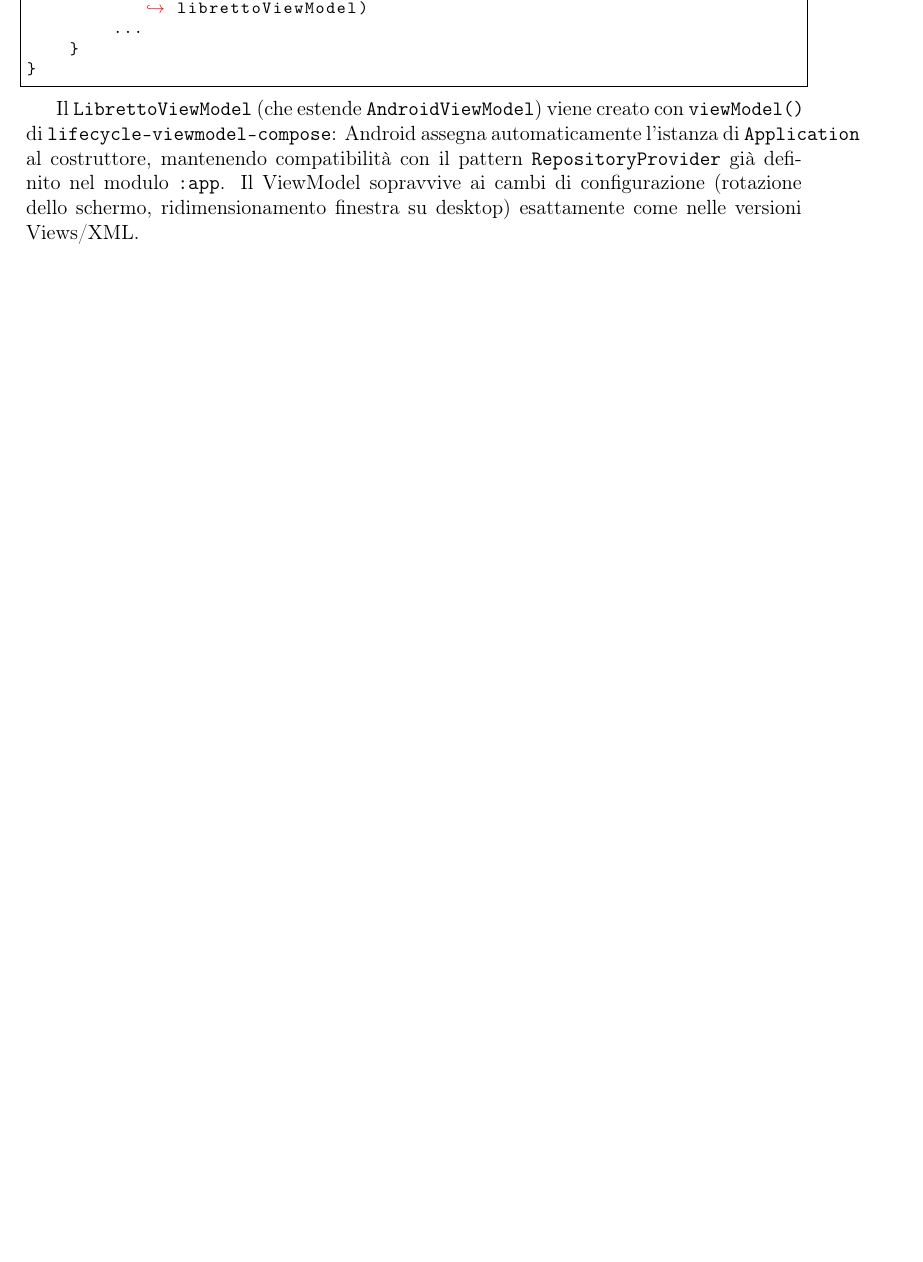
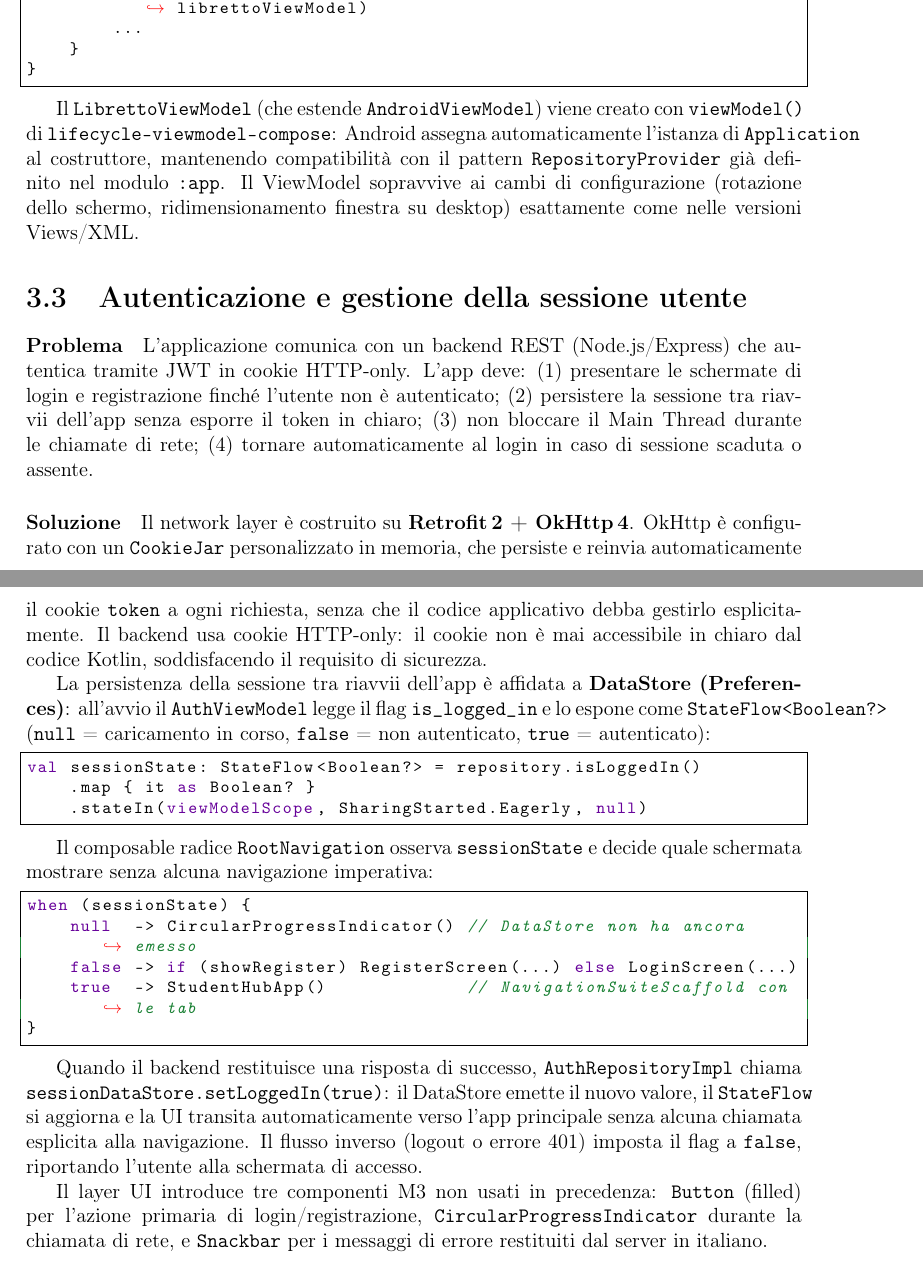
Before and after one commit to diegoandruccioli/studenthub-android, a LaTeX document (docs/relazione/relazione.tex): part of page 7 of 9 before the commit and two parts of pages 8 and 9 of 11 after it, the two joined at a grey line, cut so that both start at the same text, the shorter picture padded with empty space. Compiled offline with pdfLaTeX.

Commit message:
feat(ui): add auth gate to root navigation
  RootNavigation osserva sessionState dall'AuthViewModel e instrada verso
  LoginScreen, RegisterScreen o StudentHubApp senza navigazione imperativa:
  la transizione avviene automaticamente quando il DataStore emette il nuovo
  valore is_logged_in. Lo stato null copre il breve istante di caricamento
  iniziale del DataStore mostrando un CircularProgressIndicator.
  Aggiornata relazione: requisiti funzionali (sezione 1.2) e nuova sezione 3.3
  sull'autenticazione e gestione della sessione.

```diff
--- a/docs/relazione/relazione.tex
+++ b/docs/relazione/relazione.tex
@@ -245,6 +249,55 @@ compatibilità con il pattern \texttt{RepositoryProvider} già definito nel modu
 schermo, ridimensionamento finestra su desktop) esattamente come nelle versioni
 Views/XML.
 
+\section{Autenticazione e gestione della sessione utente}
+
+\paragraph{Problema}
+L'applicazione comunica con un backend REST (Node.js/Express) che autentica tramite
+JWT in cookie HTTP-only. L'app deve: (1) presentare le schermate di login e registrazione
+finché l'utente non è autenticato; (2) persistere la sessione tra riavvii dell'app
+senza esporre il token in chiaro; (3) non bloccare il Main Thread durante le chiamate
+di rete; (4) tornare automaticamente al login in caso di sessione scaduta o assente.
+
+\paragraph{Soluzione}
+Il network layer è costruito su \textbf{Retrofit\,2 + OkHttp\,4}. OkHttp è configurato
+con un \texttt{CookieJar} personalizzato in memoria, che persiste e reinvia automaticamente
+il cookie \texttt{token} a ogni richiesta, senza che il codice applicativo debba
+gestirlo esplicitamente. Il backend usa cookie HTTP-only: il cookie non è mai
+accessibile in chiaro dal codice Kotlin, soddisfacendo il requisito di sicurezza.
+
+La persistenza della sessione tra riavvii dell'app è affidata a \textbf{DataStore
+(Preferences)}: all'avvio il \texttt{AuthViewModel} legge il flag \texttt{is\_logged\_in}
+e lo espone come \texttt{StateFlow<Boolean?>} (\texttt{null} = caricamento in corso,
+\texttt{false} = non autenticato, \texttt{true} = autenticato):
+
+\begin{lstlisting}
+val sessionState: StateFlow<Boolean?> = repository.isLoggedIn()
+    .map { it as Boolean? }
+    .stateIn(viewModelScope, SharingStarted.Eagerly, null)
+\end{lstlisting}
+
+Il composable radice \texttt{RootNavigation} osserva \texttt{sessionState} e decide
+quale schermata mostrare senza alcuna navigazione imperativa:
+
+\begin{lstlisting}
+when (sessionState) {
+    null  -> CircularProgressIndicator() // DataStore non ha ancora emesso
+    false -> if (showRegister) RegisterScreen(...) else LoginScreen(...)
+    true  -> StudentHubApp()             // NavigationSuiteScaffold con le tab
+}
+\end{lstlisting}
+
+Quando il backend restituisce una risposta di successo, \texttt{AuthRepositoryImpl}
+chiama \texttt{sessionDataStore.setLoggedIn(true)}: il DataStore emette il nuovo valore,
+il \texttt{StateFlow} si aggiorna e la UI transita automaticamente verso l'app principale
+senza alcuna chiamata esplicita alla navigazione. Il flusso inverso (logout o errore 401)
+imposta il flag a \texttt{false}, riportando l'utente alla schermata di accesso.
+
+Il layer UI introduce tre componenti M3 non usati in precedenza:
+\texttt{Button} (filled) per l'azione primaria di login/registrazione,
+\texttt{CircularProgressIndicator} durante la chiamata di rete,
+e \texttt{Snackbar} per i messaggi di errore restituiti dal server in italiano.
+
 % [DA COMPLETARE — sezioni da aggiungere man mano:]
 % - Sicurezza delle credenziali (EncryptedSharedPreferences per il token JWT)
 % - Persistenza ibrida (Room per entità strutturate, DataStore per preferenze)
```
Also changed, not shown: docs/relazione/relazione.tex (4 more changed lines), 1 other file.
